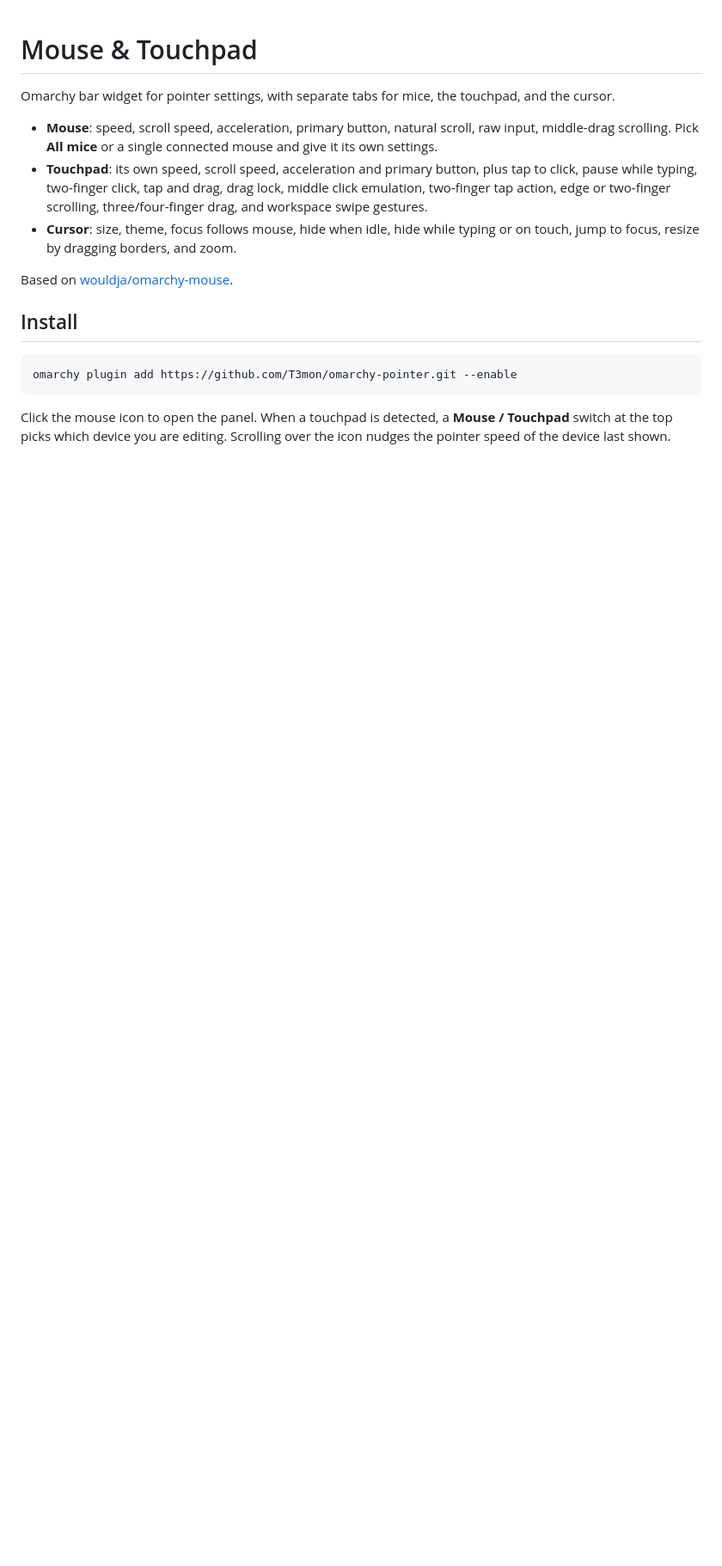
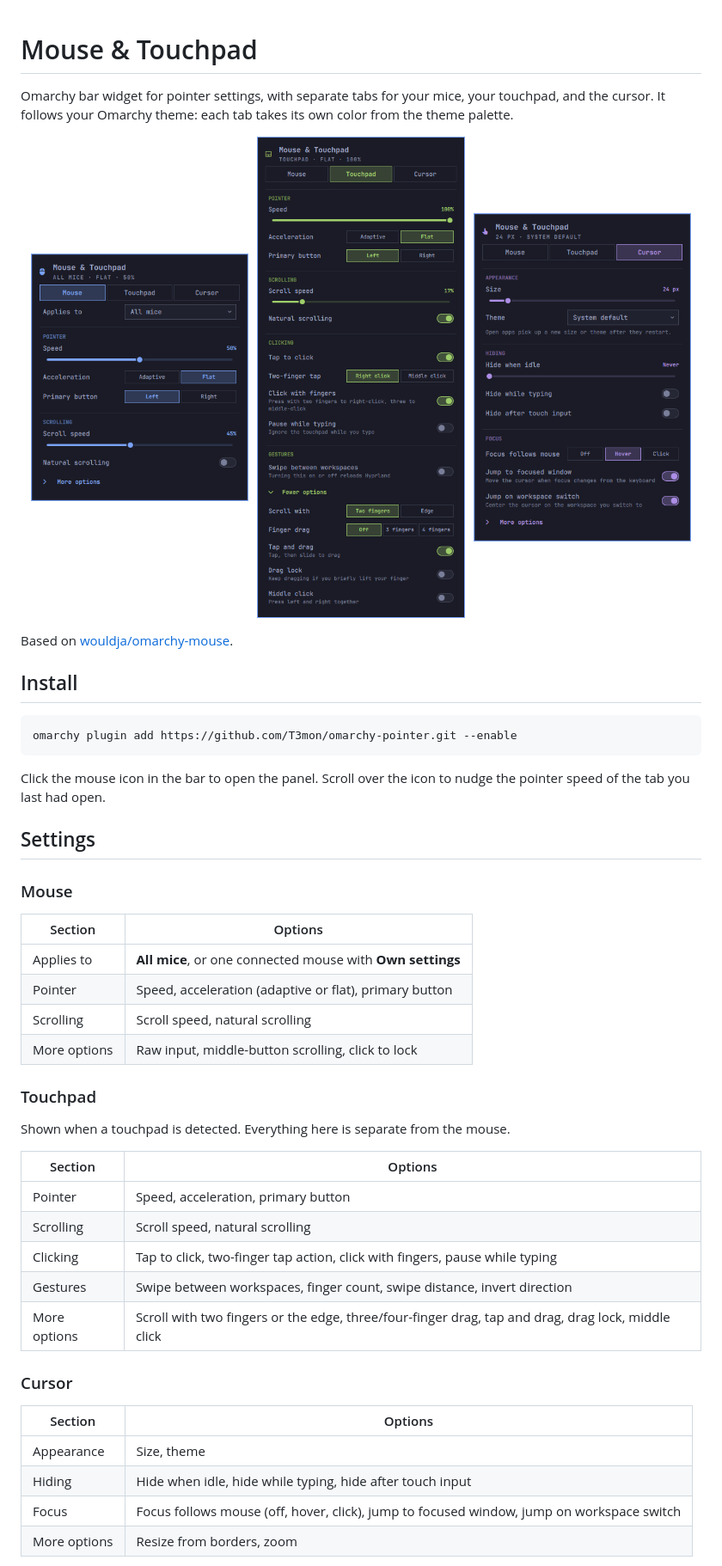
Before and after one commit to T3mon/omarchy-pointer, a Markdown page: README.md, the part around one of its changes. Shown at 86% size. GitHub-like rendering; pictures changed too: screenshots/cursor.png (added), screenshots/mouse.png (added), screenshots/touchpad.png (added); blank space fills up the shorter version.

Commit message:
Update README with screenshots

````diff
--- a/README.md
+++ b/README.md
@@ -1,17 +1,14 @@
 # Mouse & Touchpad
 
-Omarchy bar widget for pointer settings, with separate tabs for mice, the
-touchpad, and the cursor.
+Omarchy bar widget for pointer settings, with separate tabs for your mice, your
+touchpad, and the cursor. It follows your Omarchy theme: each tab takes its own
+color from the theme palette.
 
-- **Mouse**: speed, scroll speed, acceleration, primary button, natural
-  scroll, raw input, middle-drag scrolling. Pick **All mice** or a single
-  connected mouse and give it its own settings.
-- **Touchpad**: its own speed, scroll speed, acceleration and primary button,
-  plus tap to click, pause while typing, two-finger click, tap and drag, drag
-  lock, middle click emulation, two-finger tap action, edge or two-finger
-  scrolling, three/four-finger drag, and workspace swipe gestures.
-- **Cursor**: size, theme, focus follows mouse, hide when idle, hide while
-  typing or on touch, jump to focus, resize by dragging borders, and zoom.
+<p align="center">
+  <img src="screenshots/mouse.png" alt="Mouse tab" width="32%">
+  <img src="screenshots/touchpad.png" alt="Touchpad tab" width="32%">
+  <img src="screenshots/cursor.png" alt="Cursor tab" width="32%">
+</p>
 
 Based on [wouldja/omarchy-mouse](https://github.com/wouldja/omarchy-mouse).
 
@@ -21,6 +18,38 @@ Based on [wouldja/omarchy-mouse](https://github.com/wouldja/omarchy-mouse).
 omarchy plugin add https://github.com/T3mon/omarchy-pointer.git --enable
 ```
 
-Click the mouse icon to open the panel. When a touchpad is detected, a
-**Mouse / Touchpad** switch at the top picks which device you are editing.
-Scrolling over the icon nudges the pointer speed of the device last shown.
+Click the mouse icon in the bar to open the panel. Scroll over the icon to nudge
+the pointer speed of the tab you last had open.
+
+## Settings
+
+### Mouse
+
+| Section | Options |
+|---|---|
+| Applies to | **All mice**, or one connected mouse with **Own settings** |
+| Pointer | Speed, acceleration (adaptive or flat), primary button |
+| Scrolling | Scroll speed, natural scrolling |
+| More options | Raw input, middle-button scrolling, click to lock |
+
+### Touchpad
+
+Shown when a touchpad is detected. Everything here is separate from the mouse.
+
+| Section | Options |
+|---|---|
+| Pointer | Speed, acceleration, primary button |
+| Scrolling | Scroll speed, natural scrolling |
+| Clicking | Tap to click, two-finger tap action, click with fingers, pause while typing |
+| Gestures | Swipe between workspaces, finger count, swipe distance, invert direction |
+| More options | Scroll with two fingers or the edge, three/four-finger drag, tap and drag, drag lock, middle click |
+
+### Cursor
+
+| Section | Options |
+|---|---|
+| Appearance | Size, theme |
+| Hiding | Hide when idle, hide while typing, hide after touch input |
+| Focus | Focus follows mouse (off, hover, click), jump to focused window, jump on workspace switch |
+| More options | Resize from borders, zoom |
+
````
Also changed, not shown: other parts of README.md (+10 -2 lines).
